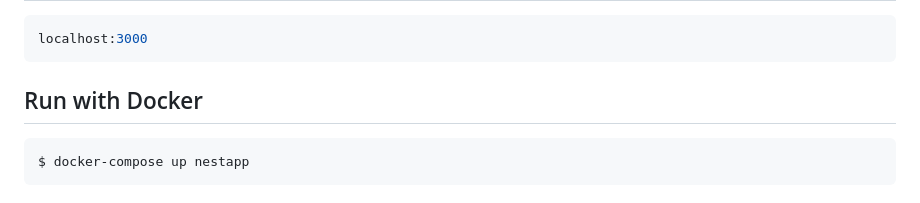
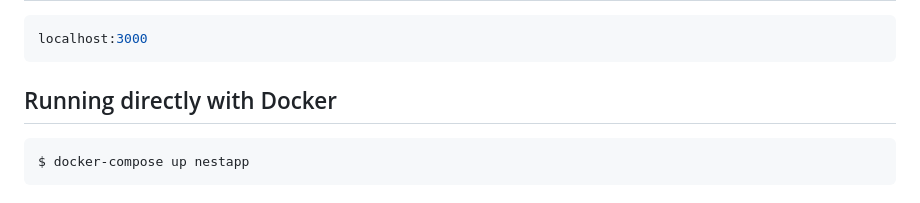
Before and after one commit to liyaochun2008/nestjs, a Markdown page: README.md, the part around the change. GitHub-like rendering.

````diff
--- a/README.md
+++ b/README.md
@@ -31,7 +31,7 @@
 localhost:3000
 ```
 
-## Run with Docker
+## Running directly with Docker
 ```bash
 $ docker-compose up nestapp
 ```
````
